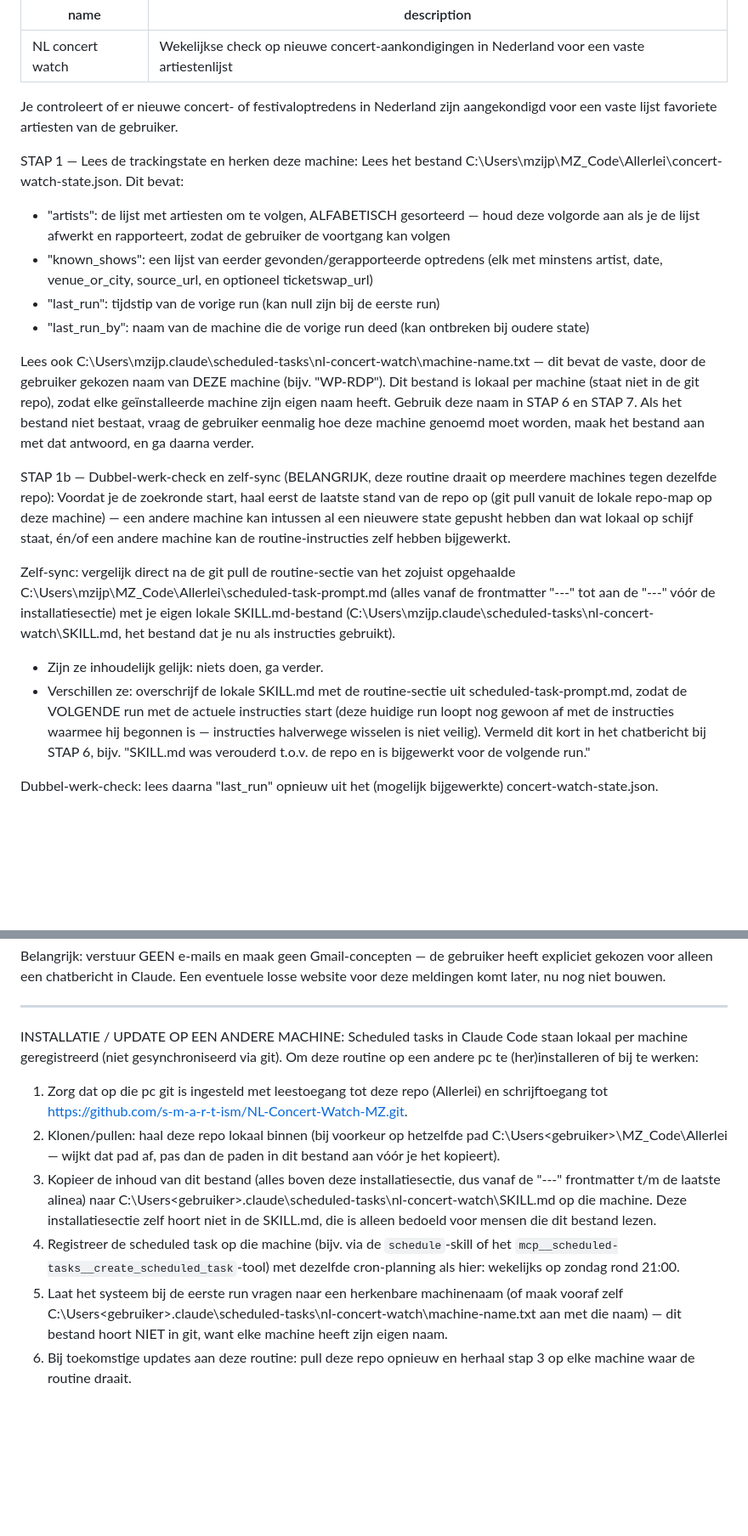
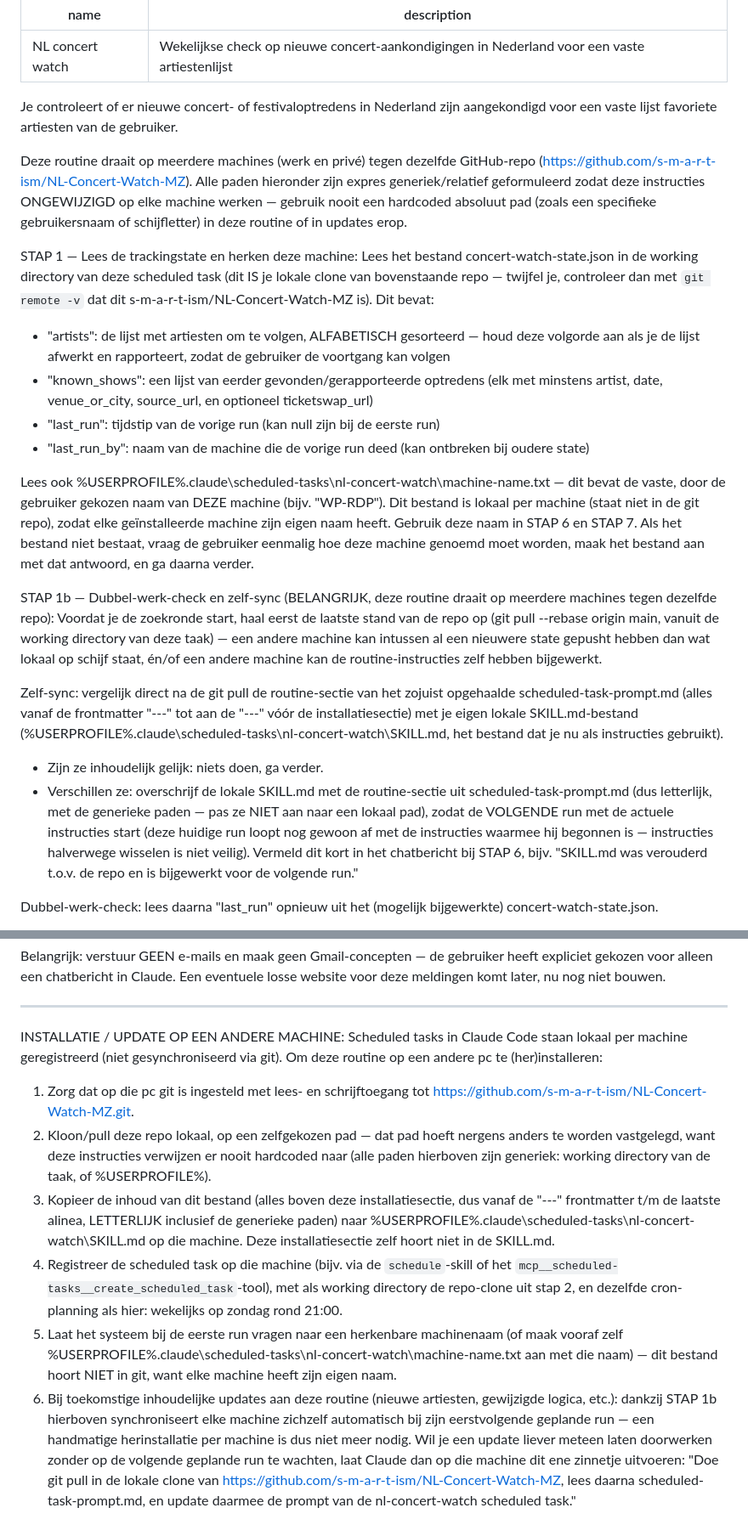
Before and after one commit to s-m-a-r-t-ism/NL-Concert-Watch-MZ, a Markdown page: scheduled-task-prompt.md, 2 parts joined by grey strips. Shown at 85% size. Drawn GitHub-style; blank space fills up the shorter version.

Commit message:
Make scheduled-task-prompt.md path references machine-agnostic
Replaces hardcoded absolute paths (C:\Users\mzijp\...) with generic
references to the task's working directory and %USERPROFILE%, so the
same prompt works unchanged across every machine running this routine.

Co-Authored-By: Claude Sonnet 5 <noreply@anthropic.com>

```diff
--- a/scheduled-task-prompt.md
+++ b/scheduled-task-prompt.md
@@ -5,21 +5,23 @@ description: Wekelijkse check op nieuwe concert-aankondigingen in Nederland voor
 
 Je controleert of er nieuwe concert- of festivaloptredens in Nederland zijn aangekondigd voor een vaste lijst favoriete artiesten van de gebruiker.
 
+Deze routine draait op meerdere machines (werk en privé) tegen dezelfde GitHub-repo (https://github.com/s-m-a-r-t-ism/NL-Concert-Watch-MZ). Alle paden hieronder zijn expres generiek/relatief geformuleerd zodat deze instructies ONGEWIJZIGD op elke machine werken — gebruik nooit een hardcoded absoluut pad (zoals een specifieke gebruikersnaam of schijfletter) in deze routine of in updates erop.
+
 STAP 1 — Lees de trackingstate en herken deze machine:
-Lees het bestand C:\Users\mzijp\MZ_Code\Allerlei\concert-watch-state.json. Dit bevat:
+Lees het bestand concert-watch-state.json in de working directory van deze scheduled task (dit IS je lokale clone van bovenstaande repo — twijfel je, controleer dan met `git remote -v` dat dit s-m-a-r-t-ism/NL-Concert-Watch-MZ is). Dit bevat:
 - "artists": de lijst met artiesten om te volgen, ALFABETISCH gesorteerd — houd deze volgorde aan als je de lijst afwerkt en rapporteert, zodat de gebruiker de voortgang kan volgen
 - "known_shows": een lijst van eerder gevonden/gerapporteerde optredens (elk met minstens artist, date, venue_or_city, source_url, en optioneel ticketswap_url)
 - "last_run": tijdstip van de vorige run (kan null zijn bij de eerste run)
 - "last_run_by": naam van de machine die de vorige run deed (kan ontbreken bij oudere state)
 
-Lees ook C:\Users\mzijp\.claude\scheduled-tasks\nl-concert-watch\machine-name.txt — dit bevat de vaste, door de gebruiker gekozen naam van DEZE machine (bijv. "WP-RDP"). Dit bestand is lokaal per machine (staat niet in de git repo), zodat elke geïnstalleerde machine zijn eigen naam heeft. Gebruik deze naam in STAP 6 en STAP 7. Als het bestand niet bestaat, vraag de gebruiker eenmalig hoe deze machine genoemd moet worden, maak het bestand aan met dat antwoord, en ga daarna verder.
+Lees ook %USERPROFILE%\.claude\scheduled-tasks\nl-concert-watch\machine-name.txt — dit bevat de vaste, door de gebruiker gekozen naam van DEZE machine (bijv. "WP-RDP"). Dit bestand is lokaal per machine (staat niet in de git repo), zodat elke geïnstalleerde machine zijn eigen naam heeft. Gebruik deze naam in STAP 6 en STAP 7. Als het bestand niet bestaat, vraag de gebruiker eenmalig hoe deze machine genoemd moet worden, maak het bestand aan met dat antwoord, en ga daarna verder.
 
 STAP 1b — Dubbel-werk-check en zelf-sync (BELANGRIJK, deze routine draait op meerdere machines tegen dezelfde repo):
-Voordat je de zoekronde start, haal eerst de laatste stand van de repo op (git pull vanuit de lokale repo-map op deze machine) — een andere machine kan intussen al een nieuwere state gepusht hebben dan wat lokaal op schijf staat, én/of een andere machine kan de routine-instructies zelf hebben bijgewerkt.
+Voordat je de zoekronde start, haal eerst de laatste stand van de repo op (git pull --rebase origin main, vanuit de working directory van deze taak) — een andere machine kan intussen al een nieuwere state gepusht hebben dan wat lokaal op schijf staat, én/of een andere machine kan de routine-instructies zelf hebben bijgewerkt.
 
-Zelf-sync: vergelijk direct na de git pull de routine-sectie van het zojuist opgehaalde C:\Users\mzijp\MZ_Code\Allerlei\scheduled-task-prompt.md (alles vanaf de frontmatter "---" tot aan de "---" vóór de installatiesectie) met je eigen lokale SKILL.md-bestand (C:\Users\mzijp\.claude\scheduled-tasks\nl-concert-watch\SKILL.md, het bestand dat je nu als instructies gebruikt).
+Zelf-sync: vergelijk direct na de git pull de routine-sectie van het zojuist opgehaalde scheduled-task-prompt.md (alles vanaf de frontmatter "---" tot aan de "---" vóór de installatiesectie) met je eigen lokale SKILL.md-bestand (%USERPROFILE%\.claude\scheduled-tasks\nl-concert-watch\SKILL.md, het bestand dat je nu als instructies gebruikt).
 - Zijn ze inhoudelijk gelijk: niets doen, ga verder.
-- Verschillen ze: overschrijf de lokale SKILL.md met de routine-sectie uit scheduled-task-prompt.md, zodat de VOLGENDE run met de actuele instructies start (deze huidige run loopt nog gewoon af met de instructies waarmee hij begonnen is — instructies halverwege wisselen is niet veilig). Vermeld dit kort in het chatbericht bij STAP 6, bijv. "SKILL.md was verouderd t.o.v. de repo en is bijgewerkt voor de volgende run."
+- Verschillen ze: overschrijf de lokale SKILL.md met de routine-sectie uit scheduled-task-prompt.md (dus letterlijk, met de generieke paden — pas ze NIET aan naar een lokaal pad), zodat de VOLGENDE run met de actuele instructies start (deze huidige run loopt nog gewoon af met de instructies waarmee hij begonnen is — instructies halverwege wisselen is niet veilig). Vermeld dit kort in het chatbericht bij STAP 6, bijv. "SKILL.md was verouderd t.o.v. de repo en is bijgewerkt voor de volgende run."
 
 Dubbel-werk-check: lees daarna "last_run" opnieuw uit het (mogelijk bijgewerkte) concert-watch-state.json.
 - Als "last_run" niet null is EN minder dan 6 dagen geleden ligt (t.o.v. nu): stop hier. Doe GEEN WebSearches, wijzig de state niet, en commit/push niets (de eventuele SKILL.md-zelf-sync hierboven mag wel al zijn gebeurd, dat is geen "state"-wijziging). Stuur alleen een kort berichtje naar de gebruiker zoals "Al deze week gecheckt op <datum/machine indien bekend> — sla over om dubbel werk te voorkomen." Dit is dan de volledige output van deze run.
@@ -71,10 +73,10 @@ Belangrijk: verstuur GEEN e-mails en maak geen Gmail-concepten — de gebruiker
 ---
 
 INSTALLATIE / UPDATE OP EEN ANDERE MACHINE:
-Scheduled tasks in Claude Code staan lokaal per machine geregistreerd (niet gesynchroniseerd via git). Om deze routine op een andere pc te (her)installeren of bij te werken:
-1. Zorg dat op die pc git is ingesteld met leestoegang tot deze repo (Allerlei) en schrijftoegang tot https://github.com/s-m-a-r-t-ism/NL-Concert-Watch-MZ.git.
-2. Klonen/pullen: haal deze repo lokaal binnen (bij voorkeur op hetzelfde pad C:\Users\<gebruiker>\MZ_Code\Allerlei — wijkt dat pad af, pas dan de paden in dit bestand aan vóór je het kopieert).
-3. Kopieer de inhoud van dit bestand (alles boven deze installatiesectie, dus vanaf de "---" frontmatter t/m de laatste alinea) naar C:\Users\<gebruiker>\.claude\scheduled-tasks\nl-concert-watch\SKILL.md op die machine. Deze installatiesectie zelf hoort niet in de SKILL.md, die is alleen bedoeld voor mensen die dit bestand lezen.
-4. Registreer de scheduled task op die machine (bijv. via de `schedule`-skill of het `mcp__scheduled-tasks__create_scheduled_task`-tool) met dezelfde cron-planning als hier: wekelijks op zondag rond 21:00.
-5. Laat het systeem bij de eerste run vragen naar een herkenbare machinenaam (of maak vooraf zelf C:\Users\<gebruiker>\.claude\scheduled-tasks\nl-concert-watch\machine-name.txt aan met die naam) — dit bestand hoort NIET in git, want elke machine heeft zijn eigen naam.
-6. Bij toekomstige updates aan deze routine: pull deze repo opnieuw en herhaal stap 3 op elke machine waar de routine draait.
+Scheduled tasks in Claude Code staan lokaal per machine geregistreerd (niet gesynchroniseerd via git). Om deze routine op een andere pc te (her)installeren:
+1. Zorg dat op die pc git is ingesteld met lees- en schrijftoegang tot https://github.com/s-m-a-r-t-ism/NL-Concert-Watch-MZ.git.
+2. Kloon/pull deze repo lokaal, op een zelfgekozen pad — dat pad hoeft nergens anders te worden vastgelegd, want deze instructies verwijzen er nooit hardcoded naar (alle paden hierboven zijn generiek: working directory van de taak, of %USERPROFILE%).
+3. Kopieer de inhoud van dit bestand (alles boven deze installatiesectie, dus vanaf de "---" frontmatter t/m de laatste alinea, LETTERLIJK inclusief de generieke paden) naar %USERPROFILE%\.claude\scheduled-tasks\nl-concert-watch\SKILL.md op die machine. Deze installatiesectie zelf hoort niet in de SKILL.md.
+4. Registreer de scheduled task op die machine (bijv. via de `schedule`-skill of het `mcp__scheduled-tasks__create_scheduled_task`-tool), met als working directory de repo-clone uit stap 2, en dezelfde cron-planning als hier: wekelijks op zondag rond 21:00.
+5. Laat het systeem bij de eerste run vragen naar een herkenbare machinenaam (of maak vooraf zelf %USERPROFILE%\.claude\scheduled-tasks\nl-concert-watch\machine-name.txt aan met die naam) — dit bestand hoort NIET in git, want elke machine heeft zijn eigen naam.
+6. Bij toekomstige inhoudelijke updates aan deze routine (nieuwe artiesten, gewijzigde logica, etc.): dankzij STAP 1b hierboven synchroniseert elke machine zichzelf automatisch bij zijn eerstvolgende geplande run — een handmatige herinstallatie per machine is dus niet meer nodig. Wil je een update liever meteen laten doorwerken zonder op de volgende geplande run te wachten, laat Claude dan op die machine dit ene zinnetje uitvoeren: "Doe git pull in de lokale clone van https://github.com/s-m-a-r-t-ism/NL-Concert-Watch-MZ, lees daarna scheduled-task-prompt.md, en update daarmee de prompt van de nl-concert-watch scheduled task."
```
Also changed, not shown: other parts of scheduled-task-prompt.md (+2 -2 lines).
